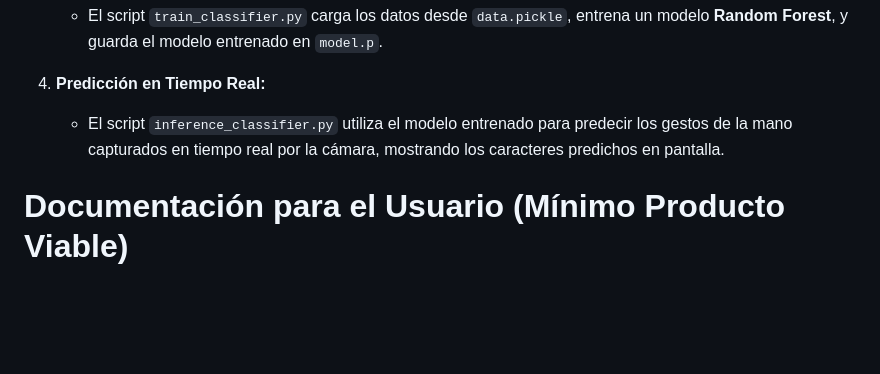
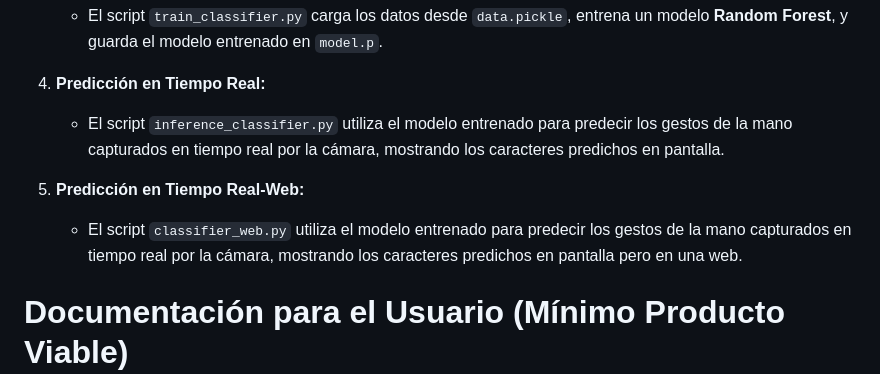
Before and after one commit to TomVM17/Colsign_IA, a Markdown page: README.md, the part around the change. Rendered like a GitHub page; blank space fills up the shorter version.

```diff
--- a/README.md
+++ b/README.md
@@ -30,6 +30,9 @@ Este sistema implementa un modelo de clasificación basado en **Random Forest**
 
 4. **Predicción en Tiempo Real:**
    - El script `inference_classifier.py` utiliza el modelo entrenado para predecir los gestos de la mano capturados en tiempo real por la cámara, mostrando los caracteres predichos en pantalla.
+
+5. **Predicción en Tiempo Real-Web:**
+   - El script `classifier_web.py` utiliza el modelo entrenado para predecir los gestos de la mano capturados en tiempo real por la cámara, mostrando los caracteres predichos en pantalla pero en una web.
 
 # Documentación para el Usuario (Mínimo Producto Viable)
 
```
